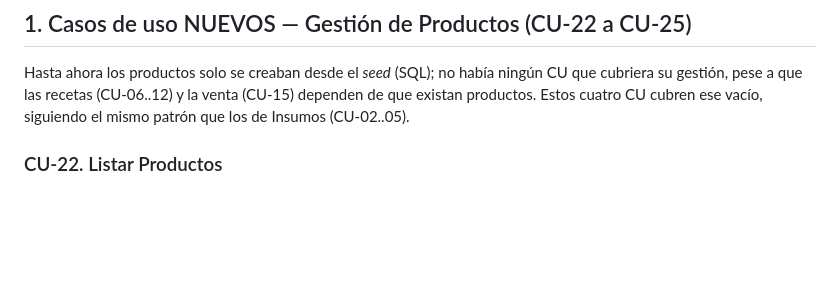
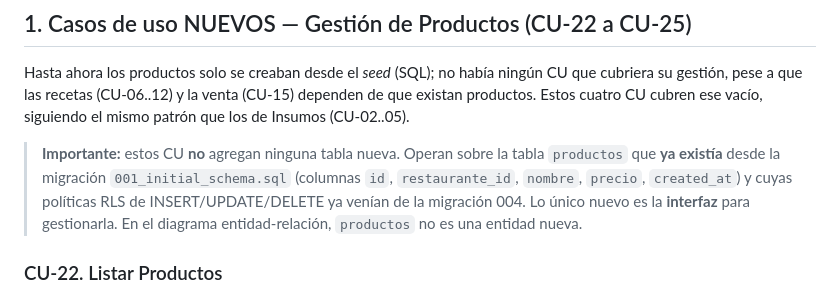
Before and after one commit to Zarcooh/big-royal-saas, a Markdown page: docs/cambios-informe.md, the part around the change. GitHub-like rendering; blank space fills up the shorter version.

Commit message:
docs: aclarar que Productos usa una tabla preexistente, no una nueva
Deja explicito en la seccion de CU-22..25 que la tabla productos ya existia
(migracion 001) y que estos CU solo agregan la interfaz de gestion, para
evitar la confusion de "se creo una tabla productos".

Co-Authored-By: Claude Opus 4.8 <noreply@anthropic.com>

```diff
--- a/docs/cambios-informe.md
+++ b/docs/cambios-informe.md
@@ -19,6 +19,13 @@ Hasta ahora los productos solo se creaban desde el *seed* (SQL); no había ning
 CU que cubriera su gestión, pese a que las recetas (CU-06..12) y la venta
 (CU-15) dependen de que existan productos. Estos cuatro CU cubren ese vacío,
 siguiendo el mismo patrón que los de Insumos (CU-02..05).
+
+> **Importante:** estos CU **no** agregan ninguna tabla nueva. Operan sobre la
+> tabla `productos` que **ya existía** desde la migración `001_initial_schema.sql`
+> (columnas `id`, `restaurante_id`, `nombre`, `precio`, `created_at`) y cuyas
+> políticas RLS de INSERT/UPDATE/DELETE ya venían de la migración 004. Lo único
+> nuevo es la **interfaz** para gestionarla. En el diagrama entidad-relación,
+> `productos` no es una entidad nueva.
 
 ### CU-22. Listar Productos
 - **Actor:** Administrador.
```
